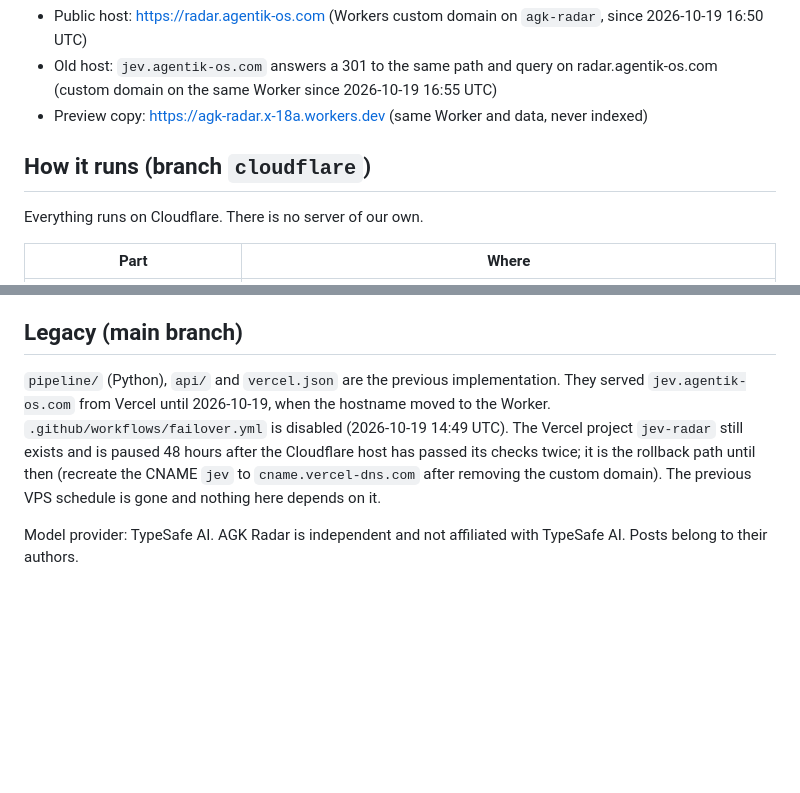
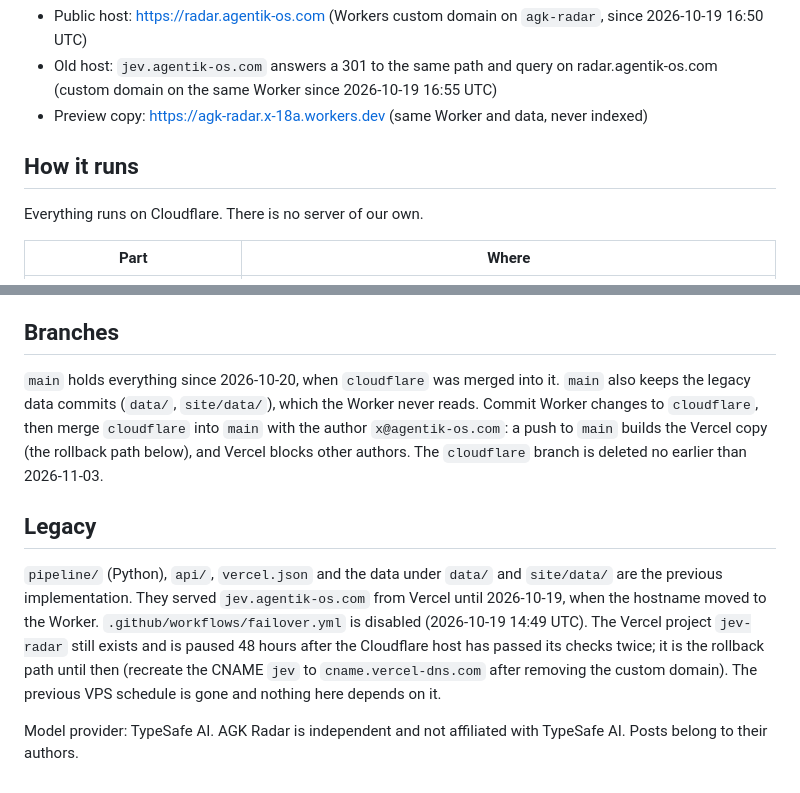
Before and after one commit to agentik-os/jev-radar, a Markdown page: README.md, 2 parts joined by grey strips. Rendered like a GitHub page; blank space fills up the shorter version.

Commit message:
README: branches after the 2026-10-20 merge into main; legacy section names the data folders

```diff
--- a/README.md
+++ b/README.md
@@ -6,7 +6,7 @@ AGK Radar tracks every post on X about System One models, classifies each one wi
 - Old host: `jev.agentik-os.com` answers a 301 to the same path and query on radar.agentik-os.com (custom domain on the same Worker since 2026-10-19 16:55 UTC)
 - Preview copy: https://agk-radar.x-18a.workers.dev (same Worker and data, never indexed)
 
-## How it runs (branch `cloudflare`)
+## How it runs
 
 Everything runs on Cloudflare. There is no server of our own.
 
@@ -69,8 +69,12 @@ Secrets (names only): `TYPESAFE_API_KEY` (AGK Intelligence provider), `ADMIN_TOK
 - **Autopost is not ported.** The X credentials do not exist yet.
 - **Spain during LaLiga matches.** Spanish ISPs reset TLS to many Cloudflare IP addresses during LaLiga match hours, so visitors in Spain may be unable to reach AGK Radar then. This is accepted under the Cloudflare-only rule. Operator workaround: `curl --resolve radar.agentik-os.com:443:104.18.32.7 https://radar.agentik-os.com/` (or 162.159.140.1, 172.64.80.1, 104.21.0.1), or the local CONNECT proxy `http://127.0.0.1:8899`. Go-live and incident check: probe the host plainly, then with `--resolve` to each of those four addresses; a plain reset while a pinned address answers is this ISP block, not an outage.
 
-## Legacy (main branch)
+## Branches
 
-`pipeline/` (Python), `api/` and `vercel.json` are the previous implementation. They served `jev.agentik-os.com` from Vercel until 2026-10-19, when the hostname moved to the Worker. `.github/workflows/failover.yml` is disabled (2026-10-19 14:49 UTC). The Vercel project `jev-radar` still exists and is paused 48 hours after the Cloudflare host has passed its checks twice; it is the rollback path until then (recreate the CNAME `jev` to `cname.vercel-dns.com` after removing the custom domain). The previous VPS schedule is gone and nothing here depends on it.
+`main` holds everything since 2026-10-20, when `cloudflare` was merged into it. `main` also keeps the legacy data commits (`data/`, `site/data/`), which the Worker never reads. Commit Worker changes to `cloudflare`, then merge `cloudflare` into `main` with the author `x@agentik-os.com`: a push to `main` builds the Vercel copy (the rollback path below), and Vercel blocks other authors. The `cloudflare` branch is deleted no earlier than 2026-11-03.
+
+## Legacy
+
+`pipeline/` (Python), `api/`, `vercel.json` and the data under `data/` and `site/data/` are the previous implementation. They served `jev.agentik-os.com` from Vercel until 2026-10-19, when the hostname moved to the Worker. `.github/workflows/failover.yml` is disabled (2026-10-19 14:49 UTC). The Vercel project `jev-radar` still exists and is paused 48 hours after the Cloudflare host has passed its checks twice; it is the rollback path until then (recreate the CNAME `jev` to `cname.vercel-dns.com` after removing the custom domain). The previous VPS schedule is gone and nothing here depends on it.
 
 Model provider: TypeSafe AI. AGK Radar is independent and not affiliated with TypeSafe AI. Posts belong to their authors.
```
